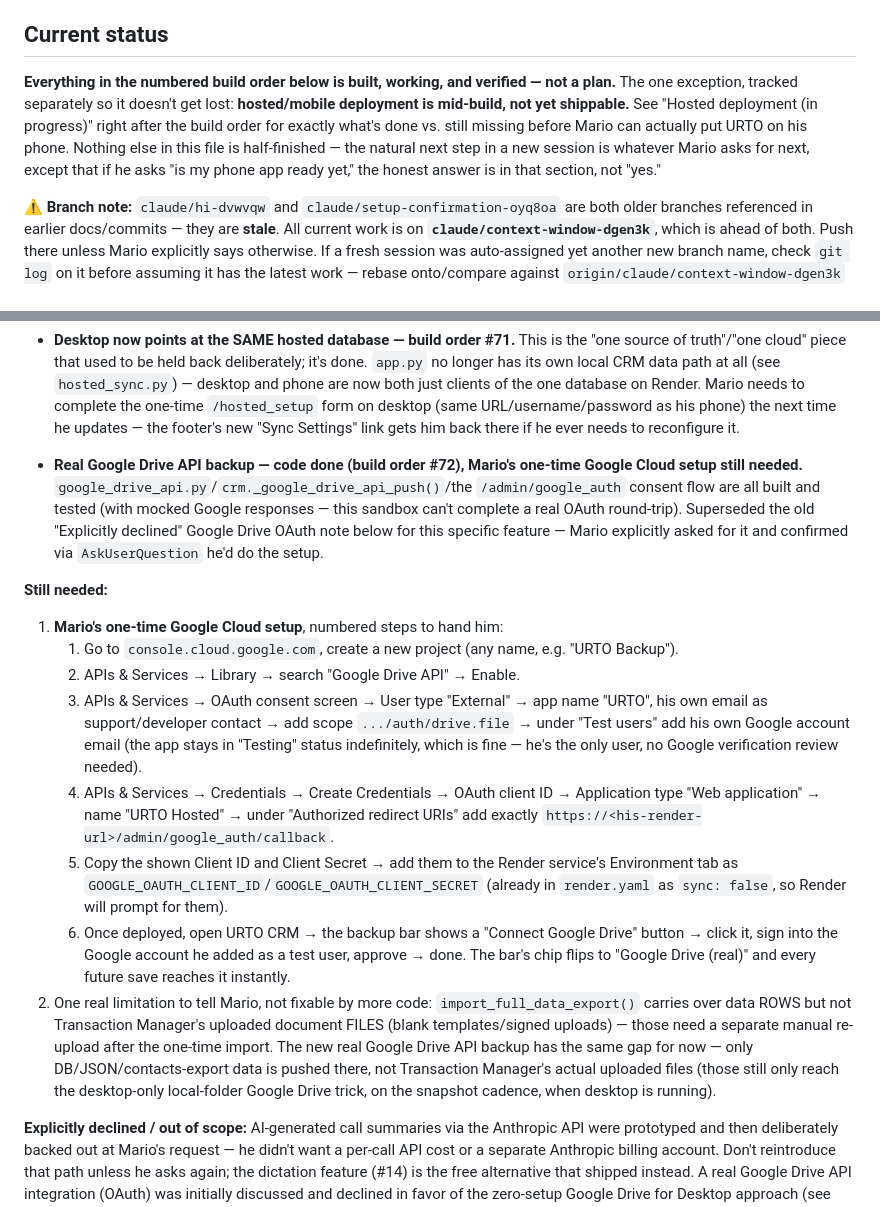
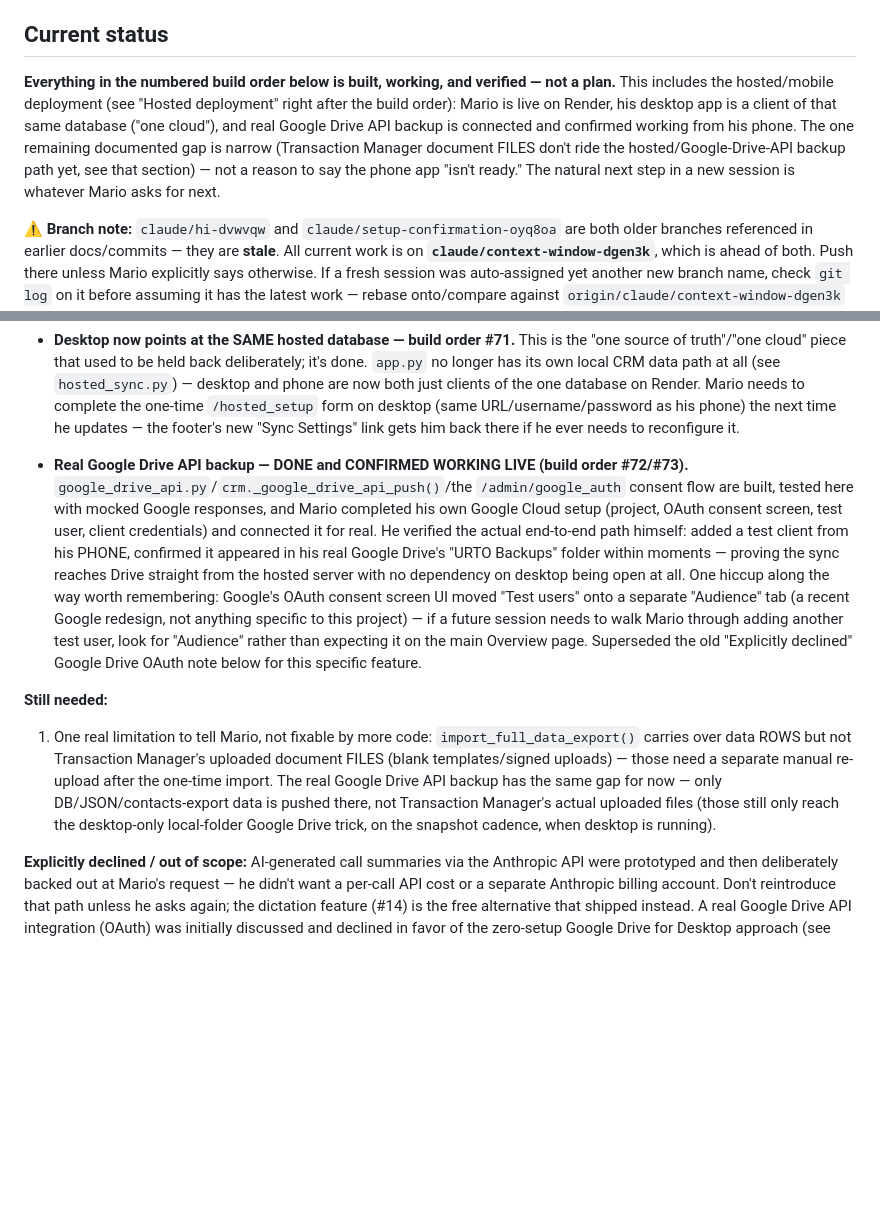
Before and after one commit to mariobengocheare-maker/urto-git, a Markdown page: CLAUDE.md, 2 parts joined by grey strips. Rendered like a GitHub page; blank space fills up the shorter version.

Commit message:
Document Google Drive API backup as confirmed working live
Mario completed his own Google Cloud OAuth setup and verified the full
phone -> Render -> Google Drive path himself. Hosted deployment section
updated to reflect the phone app is actually done and shippable, not
still in progress.

Co-Authored-By: Claude Sonnet 5 <noreply@anthropic.com>
Claude-Session: https://claude.ai/code/session_01RYYZcCD4QJ8KjZkB46Epdq

```diff
--- a/CLAUDE.md
+++ b/CLAUDE.md
@@ -4,7 +4,7 @@ Solo-user local tool for a Miami-Dade real estate agent (Mario Bengochea). Flask
 
 ## Current status
 
-**Everything in the numbered build order below is built, working, and verified — not a plan.** The one exception, tracked separately so it doesn't get lost: **hosted/mobile deployment is mid-build, not yet shippable.** See "Hosted deployment (in progress)" right after the build order for exactly what's done vs. still missing before Mario can actually put URTO on his phone. Nothing else in this file is half-finished — the natural next step in a new session is whatever Mario asks for next, except that if he asks "is my phone app ready yet," the honest answer is in that section, not "yes."
+**Everything in the numbered build order below is built, working, and verified — not a plan.** This includes the hosted/mobile deployment (see "Hosted deployment" right after the build order): Mario is live on Render, his desktop app is a client of that same database ("one cloud"), and real Google Drive API backup is connected and confirmed working from his phone. The one remaining documented gap is narrow (Transaction Manager document FILES don't ride the hosted/Google-Drive-API backup path yet, see that section) — not a reason to say the phone app "isn't ready." The natural next step in a new session is whatever Mario asks for next.
 
 **⚠️ Branch note:** `claude/hi-dvwvqw` and `claude/setup-confirmation-oyq8oa` are both older branches referenced in earlier docs/commits — they are **stale**. All current work is on **`claude/context-window-dgen3k`**, which is ahead of both. Push there unless Mario explicitly says otherwise. If a fresh session was auto-assigned yet another new branch name, check `git log` on it before assuming it has the latest work — rebase onto/compare against `origin/claude/context-window-dgen3k` if unsure. (This has happened twice now — always verify which branch actually has the newest commits rather than trusting the last name written down here.)
 
@@ -123,17 +125,10 @@ Mario asked for URTO on his iPhone with a real installable app icon and a mornin
 - The hosted login was rebuilt around a session cookie instead of Basic Auth, and every timestamp forced to real Miami time regardless of server clock (build order #70).
 - **Desktop now points at the SAME hosted database — build order #71.** This is the "one source of truth"/"one cloud" piece that used to be held back deliberately; it's done. `app.py` no longer has its own local CRM data path at all (see `hosted_sync.py`) — desktop and phone are now both just clients of the one database on Render. Mario needs to complete the one-time `/hosted_setup` form on desktop (same URL/username/password as his phone) the next time he updates — the footer's new "Sync Settings" link gets him back there if he ever needs to reconfigure it.
 
-- **Real Google Drive API backup — code done (build order #72), Mario's one-time Google Cloud setup still needed.** `google_drive_api.py`/`crm._google_drive_api_push()`/the `/admin/google_auth` consent flow are all built and tested (with mocked Google responses — this sandbox can't complete a real OAuth round-trip). Superseded the old "Explicitly declined" Google Drive OAuth note below for this specific feature — Mario explicitly asked for it and confirmed via `AskUserQuestion` he'd do the setup.
+- **Real Google Drive API backup — DONE and CONFIRMED WORKING LIVE (build order #72/#73).** `google_drive_api.py`/`crm._google_drive_api_push()`/the `/admin/google_auth` consent flow are built, tested here with mocked Google responses, and Mario completed his own Google Cloud setup (project, OAuth consent screen, test user, client credentials) and connected it for real. He verified the actual end-to-end path himself: added a test client from his PHONE, confirmed it appeared in his real Google Drive's "URTO Backups" folder within moments — proving the sync reaches Drive straight from the hosted server with no dependency on desktop being open at all. One hiccup along the way worth remembering: Google's OAuth consent screen UI moved "Test users" onto a separate "Audience" tab (a recent Google redesign, not anything specific to this project) — if a future session needs to walk Mario through adding another test user, look for "Audience" rather than expecting it on the main Overview page. Superseded the old "Explicitly declined" Google Drive OAuth note below for this specific feature.
 
 **Still needed:**
-1. **Mario's one-time Google Cloud setup**, numbered steps to hand him:
-   1. Go to `console.cloud.google.com`, create a new project (any name, e.g. "URTO Backup").
-   2. APIs & Services → Library → search "Google Drive API" → Enable.
-   3. APIs & Services → OAuth consent screen → User type "External" → app name "URTO", his own email as support/developer contact → add scope `.../auth/drive.file` → under "Test users" add his own Google account email (the app stays in "Testing" status indefinitely, which is fine — he's the only user, no Google verification review needed).
-   4. APIs & Services → Credentials → Create Credentials → OAuth client ID → Application type "Web application" → name "URTO Hosted" → under "Authorized redirect URIs" add exactly `https://<his-render-url>/admin/google_auth/callback`.
-   5. Copy the shown Client ID and Client Secret → add them to the Render service's Environment tab as `GOOGLE_OAUTH_CLIENT_ID`/`GOOGLE_OAUTH_CLIENT_SECRET` (already in `render.yaml` as `sync: false`, so Render will prompt for them).
-   6. Once deployed, open URTO CRM → the backup bar shows a "Connect Google Drive" button → click it, sign into the Google account he added as a test user, approve → done. The bar's chip flips to "Google Drive (real)" and every future save reaches it instantly.
-2. One real limitation to tell Mario, not fixable by more code: `import_full_data_export()` carries over data ROWS but not Transaction Manager's uploaded document FILES (blank templates/signed uploads) — those need a separate manual re-upload after the one-time import. The new real Google Drive API backup has the same gap for now — only DB/JSON/contacts-export data is pushed there, not Transaction Manager's actual uploaded files (those still only reach the desktop-only local-folder Google Drive trick, on the snapshot cadence, when desktop is running).
+1. One real limitation to tell Mario, not fixable by more code: `import_full_data_export()` carries over data ROWS but not Transaction Manager's uploaded document FILES (blank templates/signed uploads) — those need a separate manual re-upload after the one-time import. The real Google Drive API backup has the same gap for now — only DB/JSON/contacts-export data is pushed there, not Transaction Manager's actual uploaded files (those still only reach the desktop-only local-folder Google Drive trick, on the snapshot cadence, when desktop is running).
 
 **Explicitly declined / out of scope:** AI-generated call summaries via the Anthropic API were prototyped and then deliberately backed out at Mario's request — he didn't want a per-call API cost or a separate Anthropic billing account. Don't reintroduce that path unless he asks again; the dictation feature (#14) is the free alternative that shipped instead. A real Google Drive API integration (OAuth) was initially discussed and declined in favor of the zero-setup Google Drive for Desktop approach (see #40) — **superseded by build order #72**: Mario later explicitly asked for it again (for the hosted deployment specifically, which has no filesystem access to a synced local folder) and confirmed via `AskUserQuestion` he'd do the one-time Google Cloud credential setup. It's now built (`google_drive_api.py`) — this note is kept only as a record of the original reasoning, not as a live restriction anymore.
 
```
Also changed, not shown: other parts of CLAUDE.md (+3 -1 lines).
